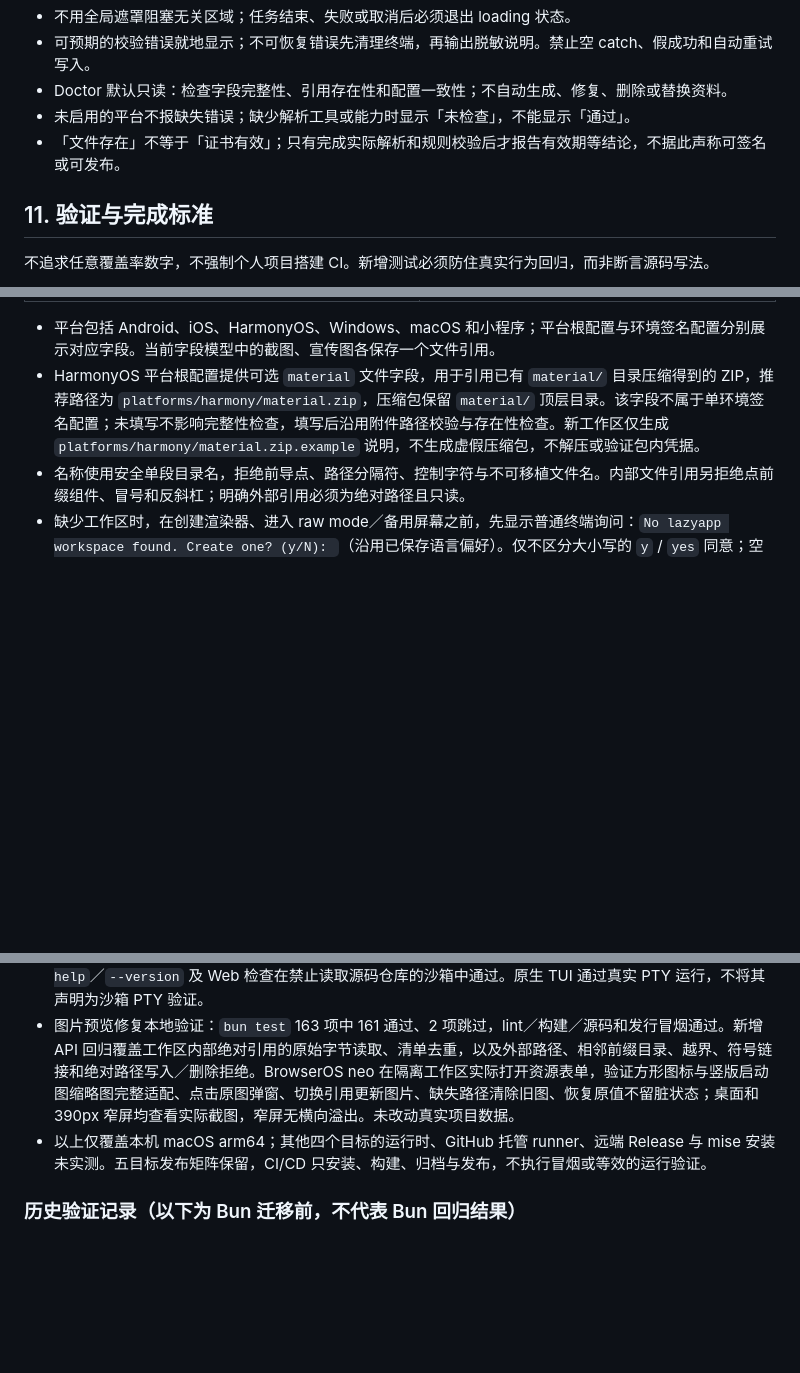
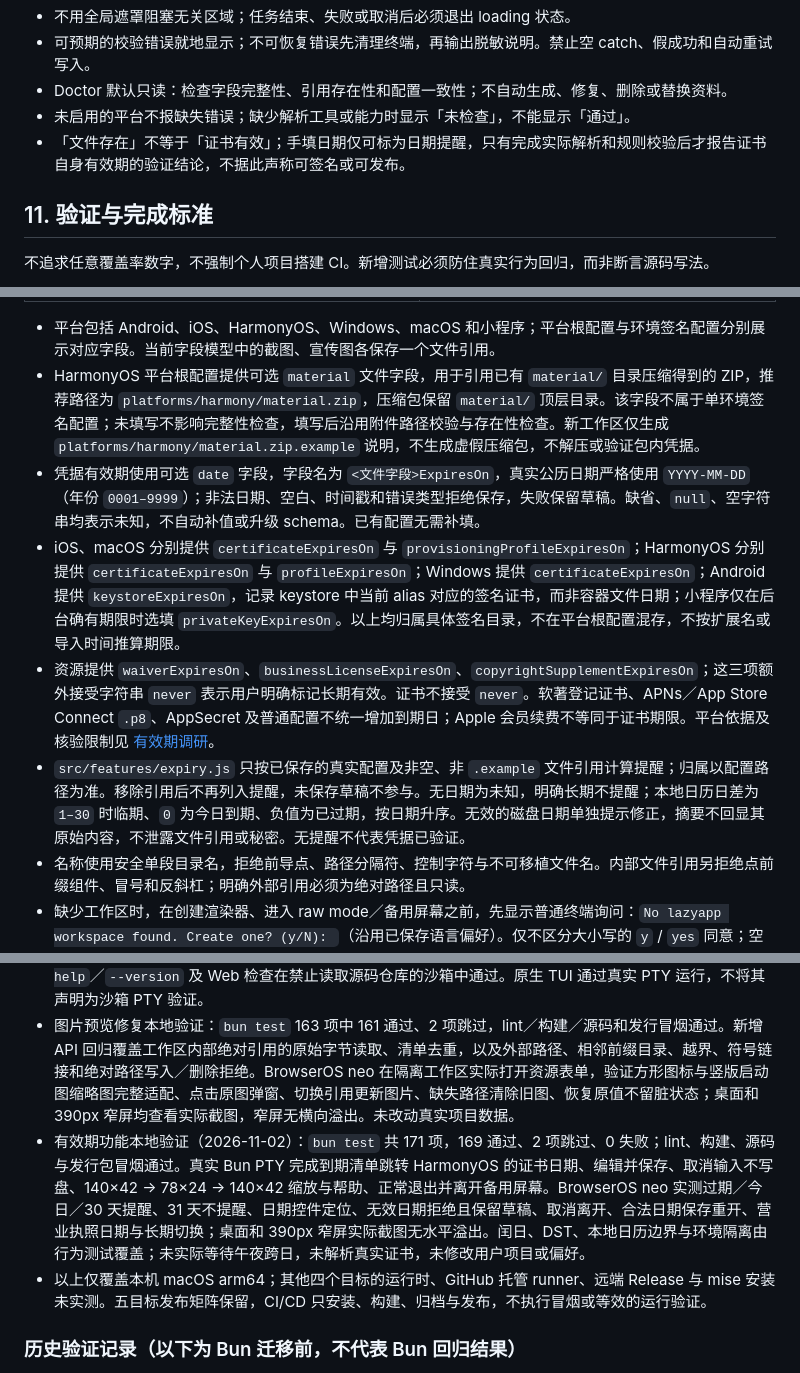
Before and after one commit to wei-py/lazyapp, a Markdown page: docs/spec.md, 3 parts joined by grey strips. Rendered like a GitHub page; blank space fills up the shorter version.

```diff
--- a/docs/spec.md
+++ b/docs/spec.md
@@ -198,7 +198,7 @@ src/
 - 可预期的校验错误就地显示；不可恢复错误先清理终端，再输出脱敏说明。禁止空 catch、假成功和自动重试写入。
 - Doctor 默认只读：检查字段完整性、引用存在性和配置一致性；不自动生成、修复、删除或替换资料。
 - 未启用的平台不报缺失错误；缺少解析工具或能力时显示「未检查」，不能显示「通过」。
-- 「文件存在」不等于「证书有效」；只有完成实际解析和规则校验后才报告有效期等结论，不据此声称可签名或可发布。
+- 「文件存在」不等于「证书有效」；手填日期仅可标为日期提醒，只有完成实际解析和规则校验后才报告证书自身有效期的验证结论，不据此声称可签名或可发布。
 
 ## 11. 验证与完成标准
 
@@ -268,6 +268,10 @@ src/
 
 - 平台包括 Android、iOS、HarmonyOS、Windows、macOS 和小程序；平台根配置与环境签名配置分别展示对应字段。当前字段模型中的截图、宣传图各保存一个文件引用。
 - HarmonyOS 平台根配置提供可选 `material` 文件字段，用于引用已有 `material/` 目录压缩得到的 ZIP，推荐路径为 `platforms/harmony/material.zip`，压缩包保留 `material/` 顶层目录。该字段不属于单环境签名配置；未填写不影响完整性检查，填写后沿用附件路径校验与存在性检查。新工作区仅生成 `platforms/harmony/material.zip.example` 说明，不生成虚假压缩包，不解压或验证包内凭据。
+- 凭据有效期使用可选 `date` 字段，字段名为 `<文件字段>ExpiresOn`，真实公历日期严格使用 `YYYY-MM-DD`（年份 `0001–9999`）；非法日期、空白、时间戳和错误类型拒绝保存，失败保留草稿。缺省、`null`、空字符串均表示未知，不自动补值或升级 schema。已有配置无需补填。
+- iOS、macOS 分别提供 `certificateExpiresOn` 与 `provisioningProfileExpiresOn`；HarmonyOS 分别提供 `certificateExpiresOn` 与 `profileExpiresOn`；Windows 提供 `certificateExpiresOn`；Android 提供 `keystoreExpiresOn`，记录 keystore 中当前 alias 对应的签名证书，而非容器文件日期；小程序仅在后台确有期限时选填 `privateKeyExpiresOn`。以上均归属具体签名目录，不在平台根配置混存，不按扩展名或导入时间推算期限。
+- 资源提供 `waiverExpiresOn`、`businessLicenseExpiresOn`、`copyrightSupplementExpiresOn`；这三项额外接受字符串 `never` 表示用户明确标记长期有效。证书不接受 `never`。软著登记证书、APNs／App Store Connect `.p8`、AppSecret 及普通配置不统一增加到期日；Apple 会员续费不等同于证书期限。平台依据及核验限制见 [有效期调研](credential-expiry.md)。
+- `src/features/expiry.js` 只按已保存的真实配置及非空、非 `.example` 文件引用计算提醒；归属以配置路径为准。移除引用后不再列入提醒，未保存草稿不参与。无日期为未知，明确长期不提醒；本地日历日差为 `1–30` 时临期、`0` 为今日到期、负值为已过期，按日期升序。无效的磁盘日期单独提示修正，摘要不回显其原始内容，不泄露文件引用或秘密。无提醒不代表凭据已验证。
 - 名称使用安全单段目录名，拒绝前导点、路径分隔符、控制字符与不可移植文件名。内部文件引用另拒绝点前缀组件、冒号和反斜杠；明确外部引用必须为绝对路径且只读。
 - 缺少工作区时，在创建渲染器、进入 raw mode／备用屏幕之前，先显示普通终端询问：`No lazyapp workspace found. Create one? (y/N): `（沿用已保存语言偏好）。仅不区分大小写的 `y` / `yes` 同意；空输入、其他回答和 EOF 都不创建文件并退出 `0`，Ctrl+C 退出 `130`。已有目标直接打开并校验，损坏配置不触发重新初始化。
 - 同意后原子创建最小 `app.json`、内部 `.gitignore`（内容为 `*`）和示例目录文件，直接进入 TUI，不显示初始化向导。名称默认取项目目录名；真实 `app.json` 的平台与环境列表为空，之后在 App 分类编辑启用。
@@ -311,6 +317,7 @@ src/
 - `bun run lint`、`bun run build`、`bun run smoke:source` 与 `bun run smoke:release` 本地通过。冒烟使用 Bun 原生 PTY，不再依赖无法在本机 Bun 下输出事件的 Node PTY 插件；两种运行方式均完成初始化、加载真实 `app.json`、120×40 → 80×24 → 120×40 缩放、帮助键输入、正常退出并离开备用屏幕、重开且不改写配置。Web 验证覆盖本地静态资源、令牌保护的只读 API、SIGTERM 返回 `143` 及端口关闭。
 - 解压后的 Bun 发行包在移除开发运行时的 `PATH`、隔离用户目录下运行；macOS 严格签名检查通过，`--help`／`--version` 及 Web 检查在禁止读取源码仓库的沙箱中通过。原生 TUI 通过真实 PTY 运行，不将其声明为沙箱 PTY 验证。
 - 图片预览修复本地验证：`bun test` 163 项中 161 通过、2 项跳过，lint／构建／源码和发行冒烟通过。新增 API 回归覆盖工作区内部绝对引用的原始字节读取、清单去重，以及外部路径、相邻前缀目录、越界、符号链接和绝对路径写入／删除拒绝。BrowserOS neo 在隔离工作区实际打开资源表单，验证方形图标与竖版启动图缩略图完整适配、点击原图弹窗、切换引用更新图片、缺失路径清除旧图、恢复原值不留脏状态；桌面和 390px 窄屏均查看实际截图，窄屏无横向溢出。未改动真实项目数据。
+- 有效期功能本地验证（2026-11-02）：`bun test` 共 171 项，169 通过、2 项跳过、0 失败；lint、构建、源码与发行包冒烟通过。真实 Bun PTY 完成到期清单跳转 HarmonyOS 的证书日期、编辑并保存、取消输入不写盘、140×42 → 78×24 → 140×42 缩放与帮助、正常退出并离开备用屏幕。BrowserOS neo 实测过期／今日／30 天提醒、31 天不提醒、日期控件定位、无效日期拒绝且保留草稿、取消离开、合法日期保存重开、营业执照日期与长期切换；桌面和 390px 窄屏实际截图无水平溢出。闰日、DST、本地日历边界与环境隔离由行为测试覆盖；未实际等待午夜跨日，未解析真实证书，未修改用户项目或偏好。
 - 以上仅覆盖本机 macOS arm64；其他四个目标的运行时、GitHub 托管 runner、远端 Release 与 mise 安装未实测。五目标发布矩阵保留，CI/CD 只安装、构建、归档与发布，不执行冒烟或等效的运行验证。
 
 ### 历史验证记录（以下为 Bun 迁移前，不代表 Bun 回归结果）
```
Also changed, not shown: other parts of docs/spec.md (+7 -5 lines), docs/credential-expiry.md (added, +63 -0 lines).
